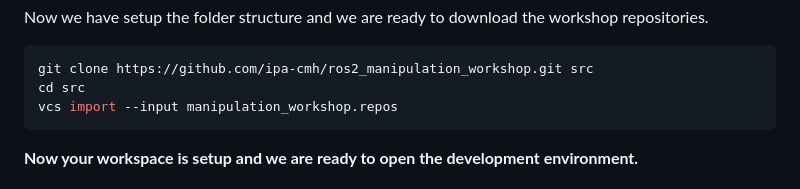
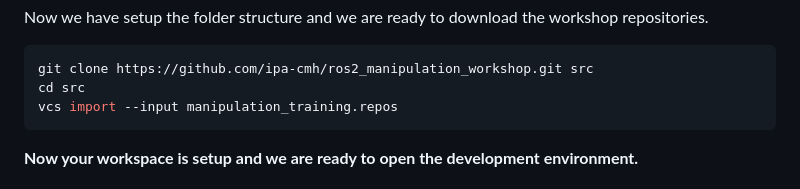
Before and after one commit to hellantos/manipulation_workshop, a Markdown page: tech_setup/workshops/0.Setup_Environment.md, the part around the change. Rendered like a GitHub page.

Commit message:
Installation step: Fixed the repos file name

````diff
--- a/tech_setup/workshops/0.Setup_Environment.md
+++ b/tech_setup/workshops/0.Setup_Environment.md
@@ -68,7 +68,7 @@ Now we have setup the folder structure and we are ready to download the workshop
 ```bash
 git clone https://github.com/ipa-cmh/ros2_manipulation_workshop.git src
 cd src
-vcs import --input manipulation_workshop.repos
+vcs import --input manipulation_training.repos
 ```
 
 **Now your workspace is setup and we are ready to open the development environment.**
````
